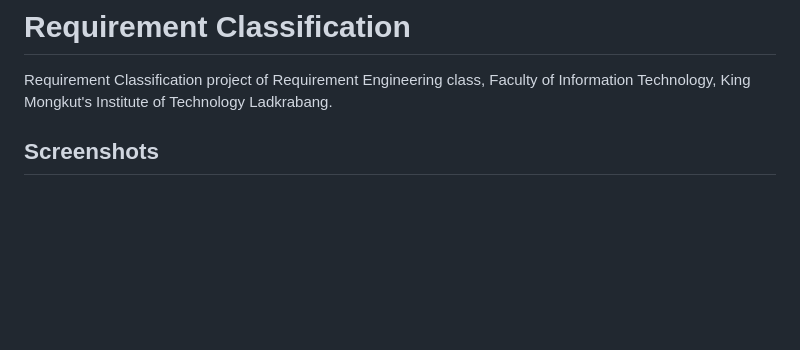
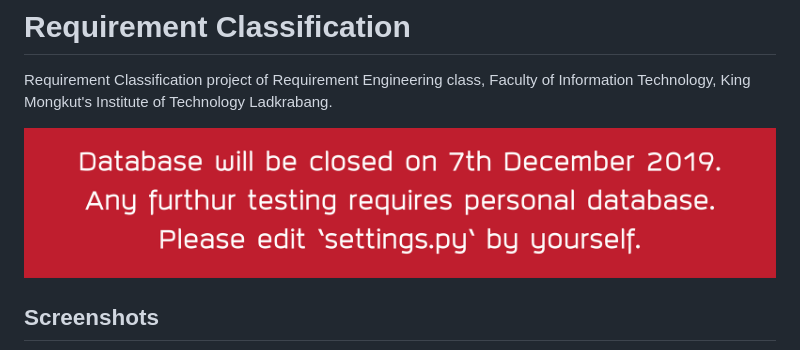
Before and after one commit to 810Teams/requirement-classification, a Markdown page: README.md, the part around the change. GitHub-like rendering; pictures changed too: readme/img/banner/repo-db-warning.png (added); blank space fills up the shorter version.

Commit message:
:pencil: Updated README

```diff
--- a/README.md
+++ b/README.md
@@ -1,5 +1,7 @@
 # Requirement Classification
 Requirement Classification project of Requirement Engineering class, Faculty of Information Technology, King Mongkut's Institute of Technology Ladkrabang.
+
+![](readme/img/banner/repo-db-warning.png)
 
 ## Screenshots
 ![](readme/img/screenshot/screenshot-01.png)
```
Also changed, not shown: 1 other file.
